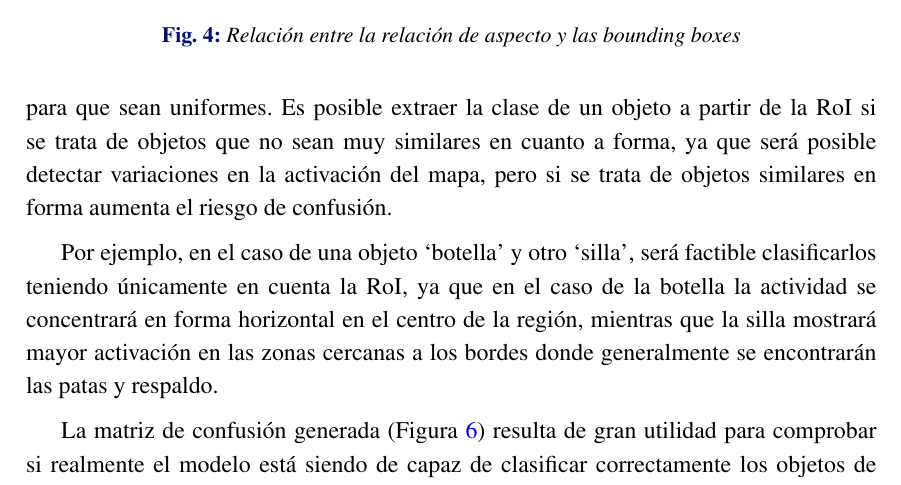
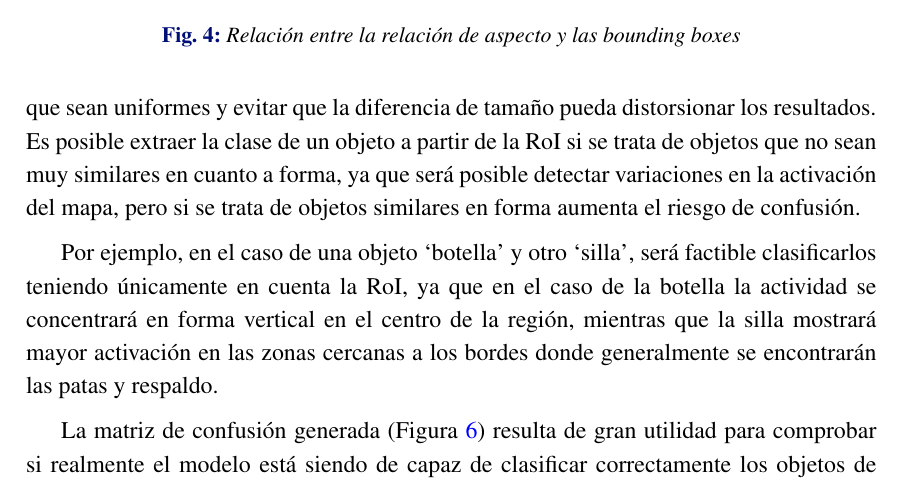
Before and after one commit to ldcas-uc3m/VA-PF, a LaTeX document (report/report.tex, which reads report/parts/2-desarrollo.tex): part of page 5 of 7, cut so that both start at the same text. Compiled offline with pdfLaTeX.

Commit message:
Update RoI pooling

```diff
--- a/report/parts/2-desarrollo.tex
+++ b/report/parts/2-desarrollo.tex
@@ -99,9 +99,9 @@ Como se puede observar en la Figura \ref{fig:objectness_TH_IOU}, a medida que se
 
 
 \subsection {\textit{RoI pooling} y clasificación}
-    La técnica de \textit{RoI pooling} resulta de gran eficacia a la hora de clasificar y detectar objetos pues busca normalizar el tamaño de las regiones en las que pondrá atención el modelo para que sean uniformes. Es posible extraer la clase de un objeto a partir de la RoI si se trata de objetos que no sean muy similares en cuanto a forma, ya que será posible detectar variaciones en la activación del mapa, pero si se trata de objetos similares en forma aumenta el riesgo de confusión.
+    La técnica de \textit{RoI pooling} resulta de gran eficacia a la hora de clasificar y detectar objetos pues busca normalizar el tamaño de las regiones en las que pondrá atención el modelo para que sean uniformes y evitar que la diferencia de tamaño pueda distorsionar los resultados. Es posible extraer la clase de un objeto a partir de la RoI si se trata de objetos que no sean muy similares en cuanto a forma, ya que será posible detectar variaciones en la activación del mapa, pero si se trata de objetos similares en forma aumenta el riesgo de confusión.
 
-    Por ejemplo, en el caso de una objeto `botella' y otro `silla', será factible clasificarlos teniendo únicamente en cuenta la RoI, ya que en el caso de la botella la actividad se concentrará en forma horizontal en el centro de la región, mientras que la silla mostrará mayor activación en las zonas cercanas a los bordes donde generalmente se encontrarán las patas y respaldo.
+    Por ejemplo, en el caso de una objeto `botella' y otro `silla', será factible clasificarlos teniendo únicamente en cuenta la RoI, ya que en el caso de la botella la actividad se concentrará en forma vertical en el centro de la región, mientras que la silla mostrará mayor activación en las zonas cercanas a los bordes donde generalmente se encontrarán las patas y respaldo.
 
     La matriz de confusión generada (Figura \ref{fig:dconf}) resulta de gran utilidad para comprobar si realmente el modelo está siendo de capaz de clasificar correctamente los objetos de cada clase y poder comprobar cuáles son aquellos que se confunden entre sí con mayor frecuencia.
 
```
